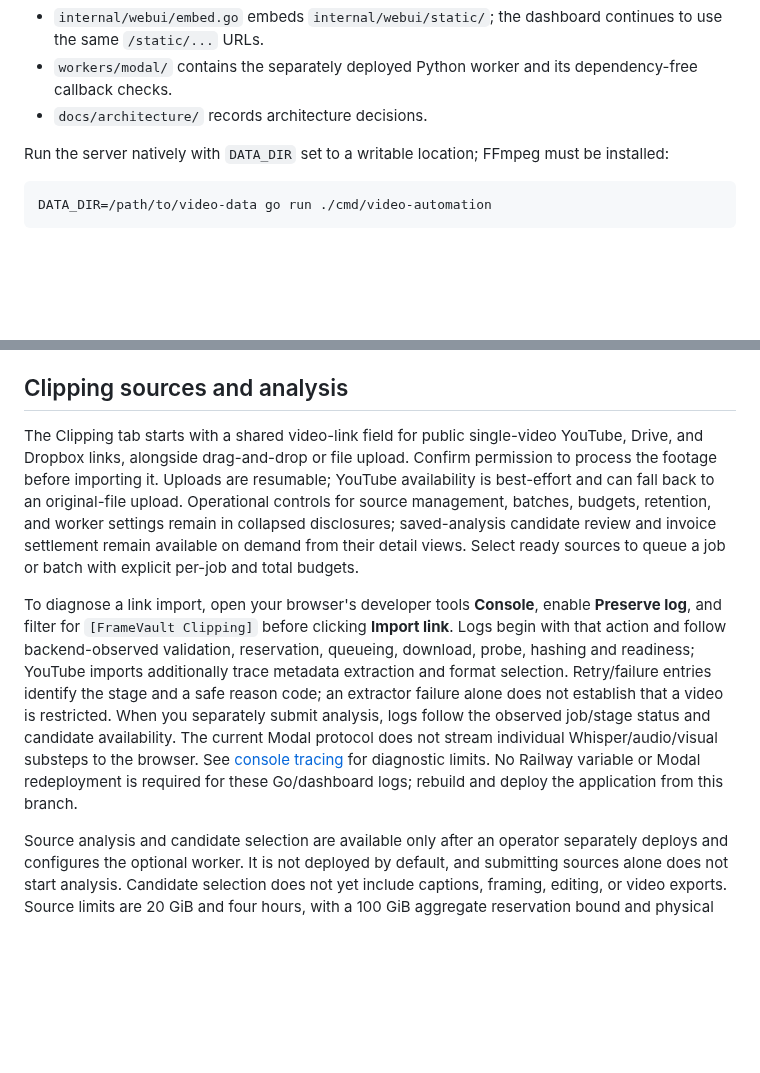
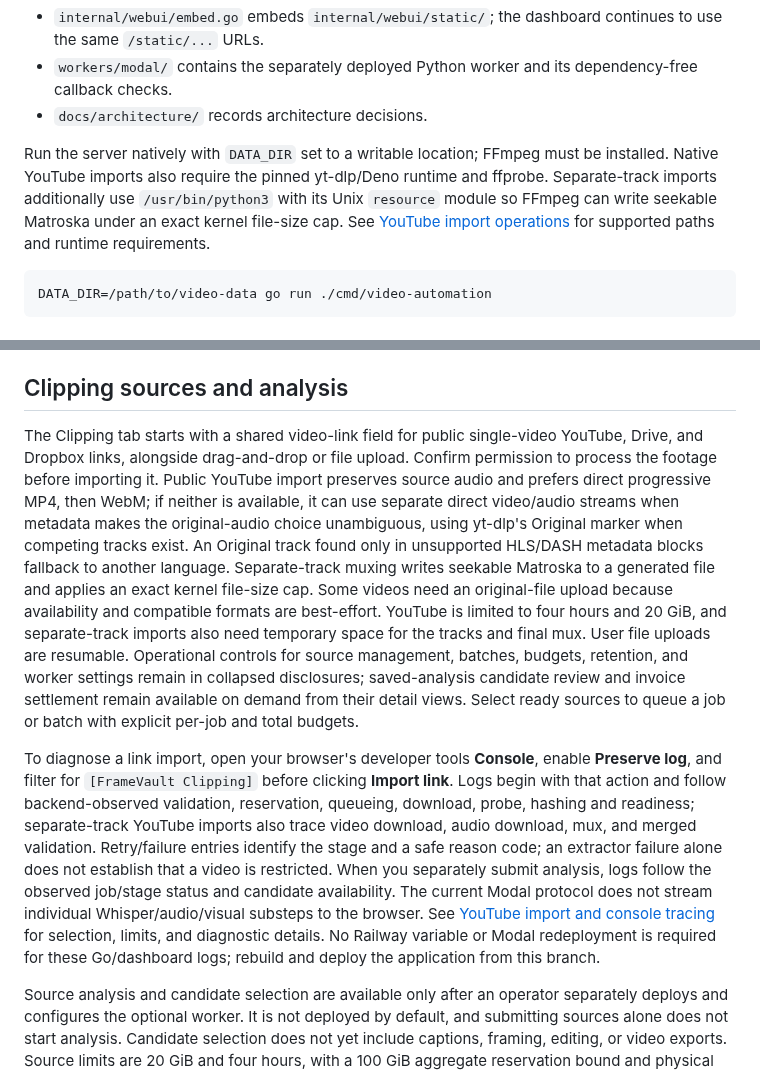
Before and after one commit to darkweb19/video-automation, a Markdown page: README.md, 2 parts joined by grey strips. GitHub-like rendering; blank space fills up the shorter version.

Commit message:
docs: update YouTube importer architecture and native prerequisites

````diff
--- a/README.md
+++ b/README.md
@@ -269,7 +269,7 @@ The Go service layout keeps its executable entrypoint under `cmd/` and its priva
 - `workers/modal/` contains the separately deployed Python worker and its dependency-free callback checks.
 - `docs/architecture/` records architecture decisions.
 
-Run the server natively with `DATA_DIR` set to a writable location; FFmpeg must be installed:
+Run the server natively with `DATA_DIR` set to a writable location; FFmpeg must be installed. Native YouTube imports also require the pinned yt-dlp/Deno runtime and ffprobe. Separate-track imports additionally use `/usr/bin/python3` with its Unix `resource` module so FFmpeg can write seekable Matroska under an exact kernel file-size cap. See [YouTube import operations](docs/clipping/YOUTUBE-IMPORT.md) for supported paths and runtime requirements.
 
 ```bash
 DATA_DIR=/path/to/video-data go run ./cmd/video-automation
@@ -300,8 +300,8 @@ For non-Docker development, set `DATA_DIR` to a writable directory and run `go r
 
 ## Clipping sources and analysis
 
-The Clipping tab starts with a shared video-link field for public single-video YouTube, Drive, and Dropbox links, alongside drag-and-drop or file upload. Confirm permission to process the footage before importing it. Uploads are resumable; YouTube availability is best-effort and can fall back to an original-file upload. Operational controls for source management, batches, budgets, retention, and worker settings remain in collapsed disclosures; saved-analysis candidate review and invoice settlement remain available on demand from their detail views. Select ready sources to queue a job or batch with explicit per-job and total budgets.
+The Clipping tab starts with a shared video-link field for public single-video YouTube, Drive, and Dropbox links, alongside drag-and-drop or file upload. Confirm permission to process the footage before importing it. Public YouTube import preserves source audio and prefers direct progressive MP4, then WebM; if neither is available, it can use separate direct video/audio streams when metadata makes the original-audio choice unambiguous, using yt-dlp's Original marker when competing tracks exist. An Original track found only in unsupported HLS/DASH metadata blocks fallback to another language. Separate-track muxing writes seekable Matroska to a generated file and applies an exact kernel file-size cap. Some videos need an original-file upload because availability and compatible formats are best-effort. YouTube is limited to four hours and 20 GiB, and separate-track imports also need temporary space for the tracks and final mux. User file uploads are resumable. Operational controls for source management, batches, budgets, retention, and worker settings remain in collapsed disclosures; saved-analysis candidate review and invoice settlement remain available on demand from their detail views. Select ready sources to queue a job or batch with explicit per-job and total budgets.
 
-To diagnose a link import, open your browser's developer tools **Console**, enable **Preserve log**, and filter for `[FrameVault Clipping]` before clicking **Import link**. Logs begin with that action and follow backend-observed validation, reservation, queueing, download, probe, hashing and readiness; YouTube imports additionally trace metadata extraction and format selection. Retry/failure entries identify the stage and a safe reason code; an extractor failure alone does not establish that a video is restricted. When you separately submit analysis, logs follow the observed job/stage status and candidate availability. The current Modal protocol does not stream individual Whisper/audio/visual substeps to the browser. See [console tracing](docs/clipping/YOUTUBE-IMPORT.md#browser-console-tracing) for diagnostic limits. No Railway variable or Modal redeployment is required for these Go/dashboard logs; rebuild and deploy the application from this branch.
+To diagnose a link import, open your browser's developer tools **Console**, enable **Preserve log**, and filter for `[FrameVault Clipping]` before clicking **Import link**. Logs begin with that action and follow backend-observed validation, reservation, queueing, download, probe, hashing and readiness; separate-track YouTube imports also trace video download, audio download, mux, and merged validation. Retry/failure entries identify the stage and a safe reason code; an extractor failure alone does not establish that a video is restricted. When you separately submit analysis, logs follow the observed job/stage status and candidate availability. The current Modal protocol does not stream individual Whisper/audio/visual substeps to the browser. See [YouTube import and console tracing](docs/clipping/YOUTUBE-IMPORT.md#failure-and-operator-guidance) for selection, limits, and diagnostic details. No Railway variable or Modal redeployment is required for these Go/dashboard logs; rebuild and deploy the application from this branch.
 
 Source analysis and candidate selection are available only after an operator separately deploys and configures the optional worker. It is not deployed by default, and submitting sources alone does not start analysis. Candidate selection does not yet include captions, framing, editing, or video exports. Source limits are 20 GiB and four hours, with a 100 GiB aggregate reservation bound and physical disk checks. Live provider acquisition and cost/quality feasibility remain unverified. See [M2 implementation and operations](docs/clipping/M2-IMPLEMENTATION.md), [M3 implementation and setup](docs/clipping/M3-IMPLEMENTATION.md), and the [tracker](docs/clipping/TRACKER.md) for protocols, recovery, verification, and authorization.
````
Also changed, not shown: AGENTS.md (+1 -1 lines).
